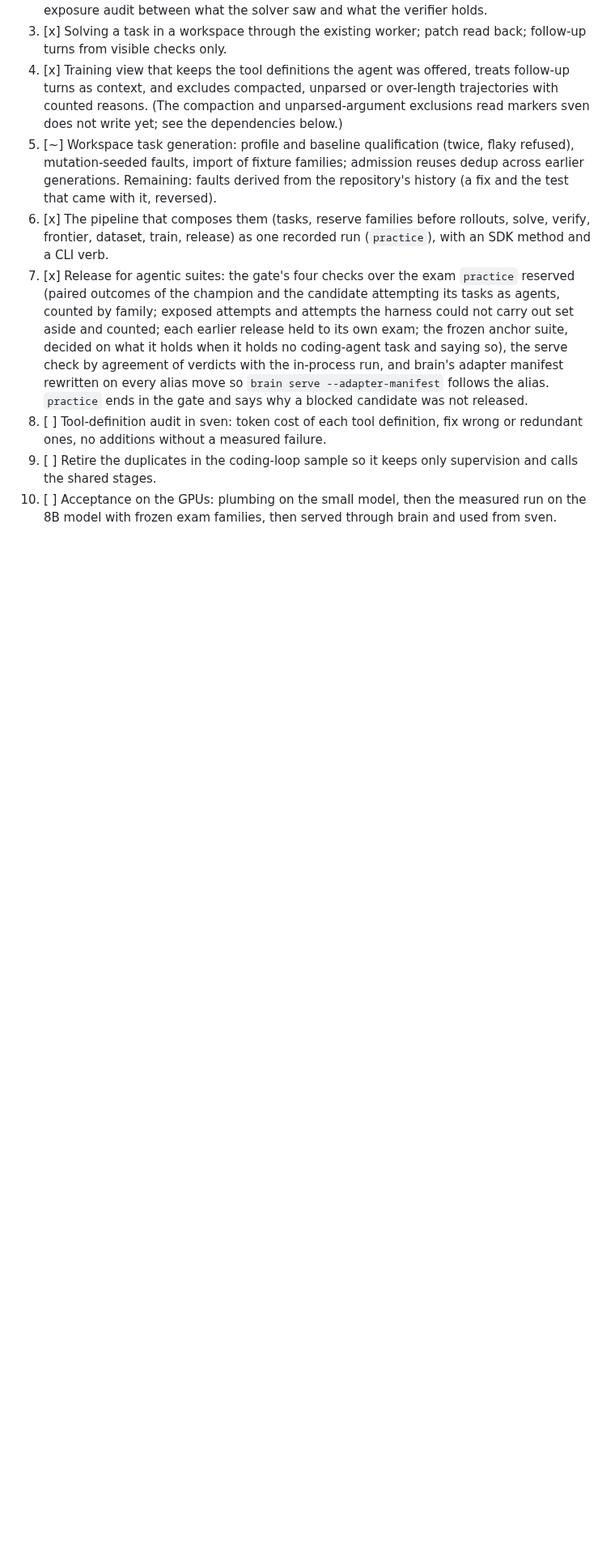
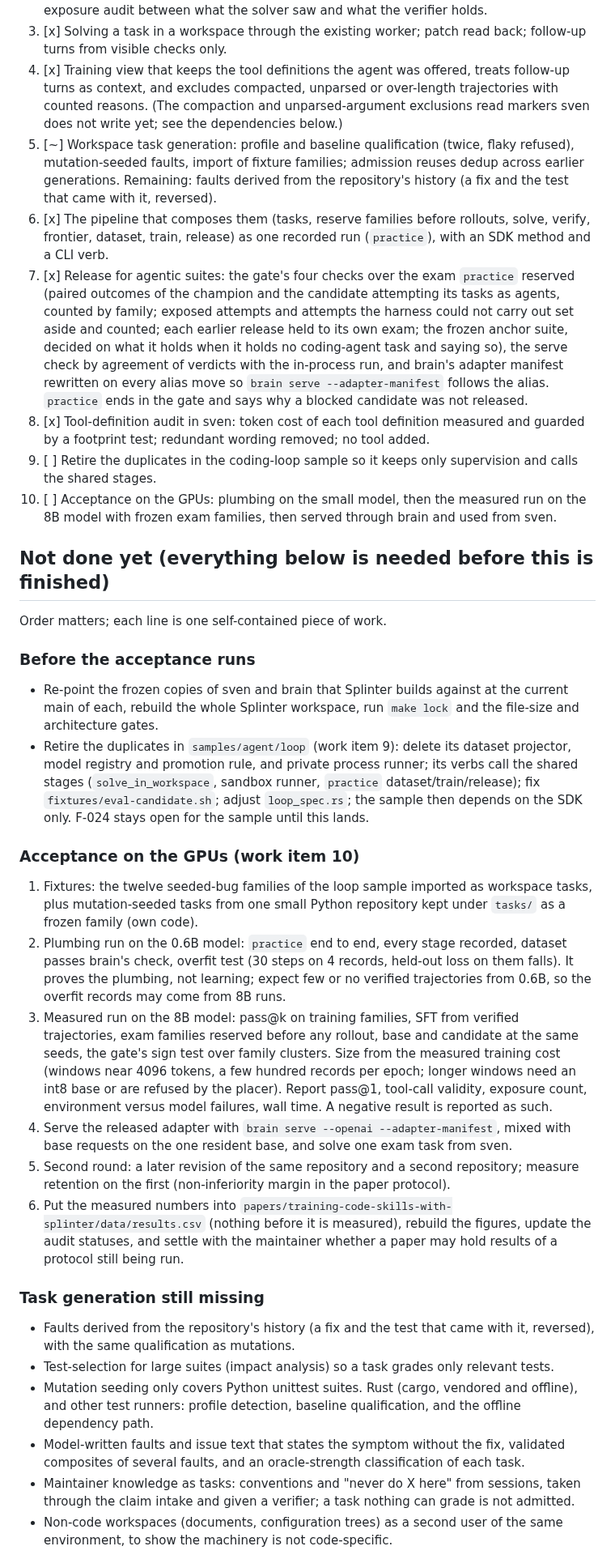
Before and after one commit to swedishembedded/splinter, a Markdown page: .agents/roadmap/repository-practice.md, the part around one of its changes. Shown at 81% size. Drawn GitHub-style; blank space fills up the shorter version.

Commit message:
roadmap: list the work still owed before learning a repository is finished

```diff
--- a/.agents/roadmap/repository-practice.md
+++ b/.agents/roadmap/repository-practice.md
@@ -56,9 +56,63 @@ gate and lineage.
    with the in-process run, and brain's adapter manifest rewritten on every alias move so
    `brain serve --adapter-manifest` follows the alias. `practice` ends in the gate and says why
    a blocked candidate was not released.
-8. [ ] Tool-definition audit in sven: token cost of each tool definition, fix wrong or
-   redundant ones, no additions without a measured failure.
+8. [x] Tool-definition audit in sven: token cost of each tool definition measured and guarded by a
+   footprint test; redundant wording removed; no tool added.
 9. [ ] Retire the duplicates in the coding-loop sample so it keeps only supervision and calls the
    shared stages.
 10. [ ] Acceptance on the GPUs: plumbing on the small model, then the measured run on the 8B
     model with frozen exam families, then served through brain and used from sven.
+
+## Not done yet (everything below is needed before this is finished)
+
+Order matters; each line is one self-contained piece of work.
+
+### Before the acceptance runs
+
+- Re-point the frozen copies of sven and brain that Splinter builds against at the current
+  main of each, rebuild the whole Splinter workspace, run `make lock` and the file-size and
+  architecture gates.
+- Retire the duplicates in `samples/agent/loop` (work item 9): delete its dataset projector,
+  model registry and promotion rule, and private process runner; its verbs call the shared
+  stages (`solve_in_workspace`, sandbox runner, `practice` dataset/train/release); fix
+  `fixtures/eval-candidate.sh`; adjust `loop_spec.rs`; the sample then depends on the SDK
+  only. F-024 stays open for the sample until this lands.
+
+### Acceptance on the GPUs (work item 10)
+
+1. Fixtures: the twelve seeded-bug families of the loop sample imported as workspace tasks,
+   plus mutation-seeded tasks from one small Python repository kept under `tasks/` as a
+   frozen family (own code).
+2. Plumbing run on the 0.6B model: `practice` end to end, every stage recorded, dataset
+   passes brain's check, overfit test (30 steps on 4 records, held-out loss on them falls).
+   It proves the plumbing, not learning; expect few or no verified trajectories from 0.6B,
+   so the overfit records may come from 8B runs.
+3. Measured run on the 8B model: pass@k on training families, SFT from verified
+   trajectories, exam families reserved before any rollout, base and candidate at the same
+   seeds, the gate's sign test over family clusters. Size from the measured training cost
+   (windows near 4096 tokens, a few hundred records per epoch; longer windows need an int8
+   base or are refused by the placer). Report pass@1, tool-call validity, exposure count,
+   environment versus model failures, wall time. A negative result is reported as such.
+4. Serve the released adapter with `brain serve --openai --adapter-manifest`, mixed with
+   base requests on the one resident base, and solve one exam task from sven.
+5. Second round: a later revision of the same repository and a second repository; measure
+   retention on the first (non-inferiority margin in the paper protocol).
+6. Put the measured numbers into `papers/training-code-skills-with-splinter/data/results.csv`
+   (nothing before it is measured), rebuild the figures, update the audit statuses, and
+   settle with the maintainer whether a paper may hold results of a protocol still being run.
+
+### Task generation still missing
+
+- Faults derived from the repository's history (a fix and the test that came with it,
+  reversed), with the same qualification as mutations.
+- Test-selection for large suites (impact analysis) so a task grades only relevant tests.
+- Mutation seeding only covers Python unittest suites. Rust (cargo, vendored and offline),
+  and other test runners: profile detection, baseline qualification, and the offline
+  dependency path.
+- Model-written faults and issue text that states the symptom without the fix, validated
+  composites of several faults, and an oracle-strength classification of each task.
+- Maintainer knowledge as tasks: conventions and "never do X here" from sessions, taken
+  through the claim intake and given a verifier; a task nothing can grade is not admitted.
+- Non-code workspaces (documents, configuration trees) as a second user of the same
+  environment, to show the machinery is not code-specific.
+
```
Also changed, not shown: other parts of .agents/roadmap/repository-practice.md (+29 -0 lines).
